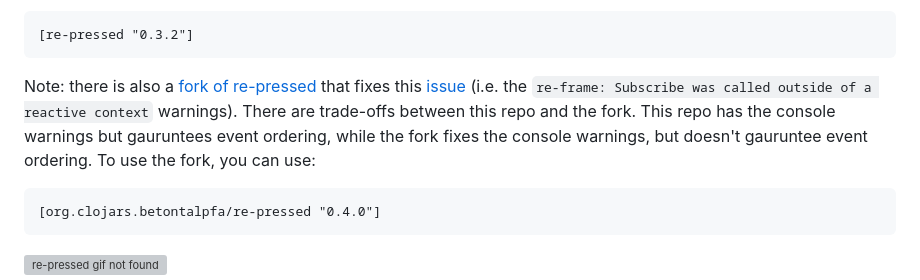
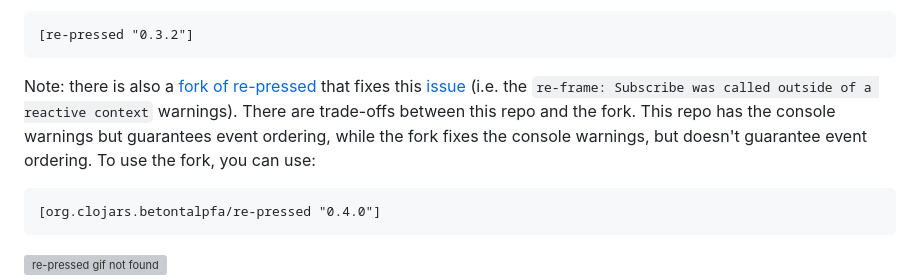
Before and after one commit to gadfly361/re-pressed, a Markdown page: README.md, the part around the change. GitHub-like rendering; grey boxes are pictures that could not be loaded.

````diff
--- a/README.md
+++ b/README.md
@@ -15,7 +15,7 @@ for [re-frame](https://github.com/Day8/re-frame) applications.
 [re-pressed "0.3.2"]
 ```
 
-Note: there is also a [fork of re-pressed](https://github.com/M-sleeper/re-pressed) that fixes this [issue](https://github.com/gadfly361/re-pressed/issues/13) (i.e. the `re-frame: Subscribe was called outside of a reactive context` warnings). There are trade-offs between this repo and the fork. This repo has the console warnings but gauruntees event ordering, while the fork fixes the console warnings, but doesn't gauruntee event ordering. To use the fork, you can use:
+Note: there is also a [fork of re-pressed](https://github.com/M-sleeper/re-pressed) that fixes this [issue](https://github.com/gadfly361/re-pressed/issues/13) (i.e. the `re-frame: Subscribe was called outside of a reactive context` warnings). There are trade-offs between this repo and the fork. This repo has the console warnings but guarantees event ordering, while the fork fixes the console warnings, but doesn't guarantee event ordering. To use the fork, you can use:
 
 ```clojure
 [org.clojars.betontalpfa/re-pressed "0.4.0"]
````
